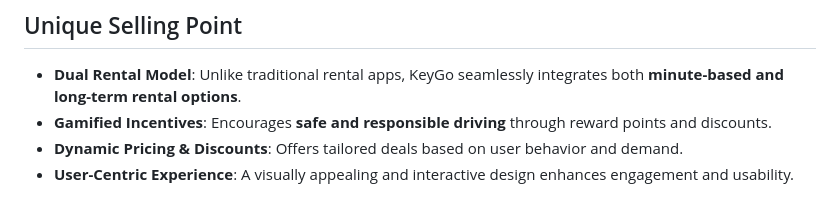
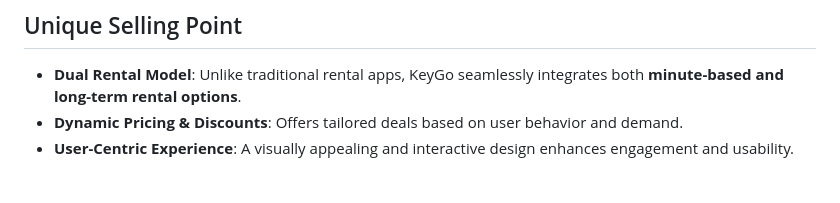
Before and after one commit to egeetas/KeyGo, a Markdown page: README.md, the part around the change. Rendered like a GitHub page.

```diff
--- a/README.md
+++ b/README.md
@@ -52,7 +52,6 @@ KeyGo provides a unified platform where users can conveniently **access vehicles
 
 ## Unique Selling Point
 - **Dual Rental Model**: Unlike traditional rental apps, KeyGo seamlessly integrates both **minute-based and long-term rental options**.
-- **Gamified Incentives**: Encourages **safe and responsible driving** through reward points and discounts.
 - **Dynamic Pricing & Discounts**: Offers tailored deals based on user behavior and demand.
 - **User-Centric Experience**: A visually appealing and interactive design enhances engagement and usability.
 
```
